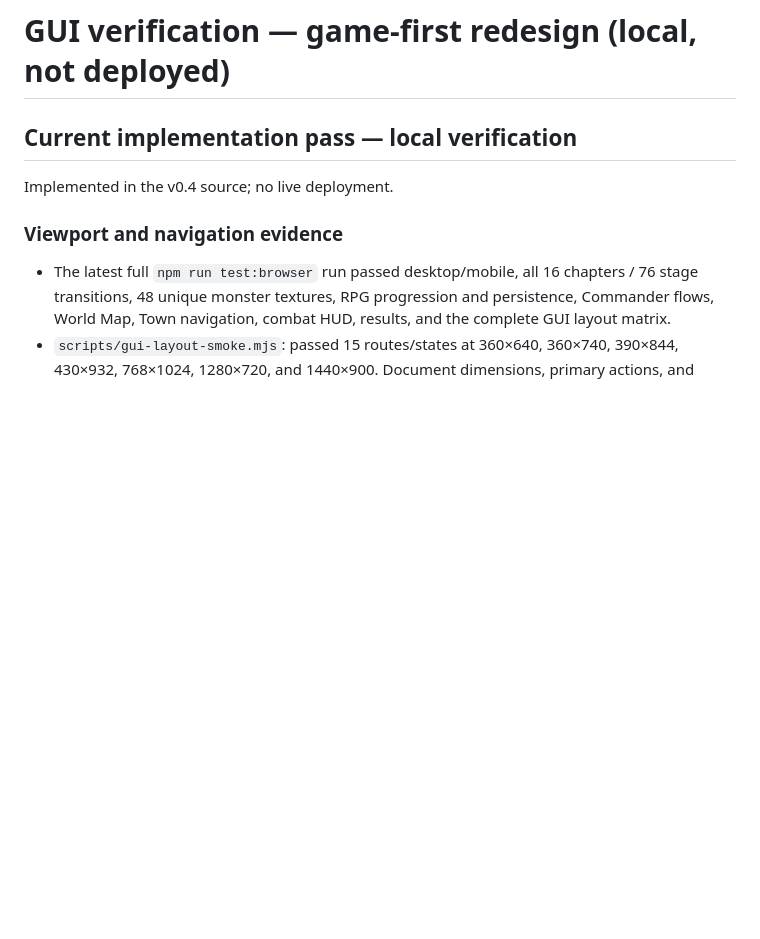
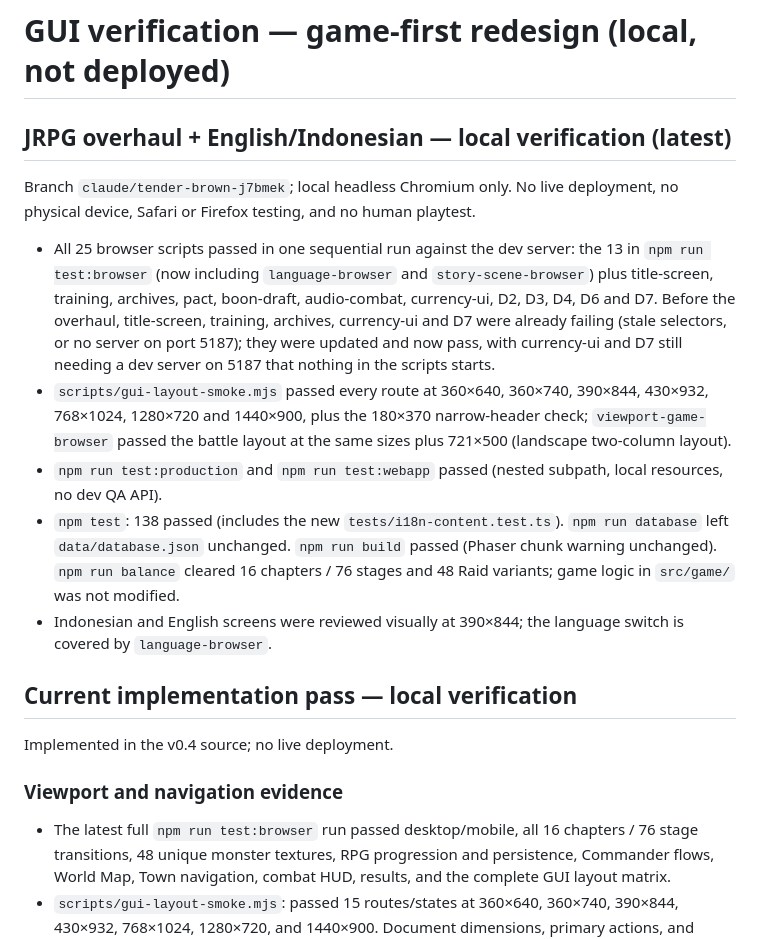
Before and after one commit to sanadunt/Gridbound, a Markdown page: docs/GUI-VERIFIED.md, the part around the change. Drawn GitHub-style; blank space fills up the shorter version.

Commit message:
docs: record JRPG overhaul verification evidence
Co-Authored-By: Claude Opus 5.5 <noreply@anthropic.com>
Claude-Session: https://claude.ai/code/session_01XgQYMW8WyRHEnrB75qbrX2

```diff
--- a/docs/GUI-VERIFIED.md
+++ b/docs/GUI-VERIFIED.md
@@ -1,4 +1,14 @@
 # GUI verification — game-first redesign (local, not deployed)
+
+## JRPG overhaul + English/Indonesian — local verification (latest)
+
+Branch `claude/tender-brown-j7bmek`; local headless Chromium only. No live deployment, no physical device, Safari or Firefox testing, and no human playtest.
+
+- All 25 browser scripts passed in one sequential run against the dev server: the 13 in `npm run test:browser` (now including `language-browser` and `story-scene-browser`) plus title-screen, training, archives, pact, boon-draft, audio-combat, currency-ui, D2, D3, D4, D6 and D7. Before the overhaul, title-screen, training, archives, currency-ui and D7 were already failing (stale selectors, or no server on port 5187); they were updated and now pass, with currency-ui and D7 still needing a dev server on 5187 that nothing in the scripts starts.
+- `scripts/gui-layout-smoke.mjs` passed every route at 360×640, 360×740, 390×844, 430×932, 768×1024, 1280×720 and 1440×900, plus the 180×370 narrow-header check; `viewport-game-browser` passed the battle layout at the same sizes plus 721×500 (landscape two-column layout).
+- `npm run test:production` and `npm run test:webapp` passed (nested subpath, local resources, no dev QA API).
+- `npm test`: 138 passed (includes the new `tests/i18n-content.test.ts`). `npm run database` left `data/database.json` unchanged. `npm run build` passed (Phaser chunk warning unchanged). `npm run balance` cleared 16 chapters / 76 stages and 48 Raid variants; game logic in `src/game/` was not modified.
+- Indonesian and English screens were reviewed visually at 390×844; the language switch is covered by `language-browser`.
 
 ## Current implementation pass — local verification
 
```
